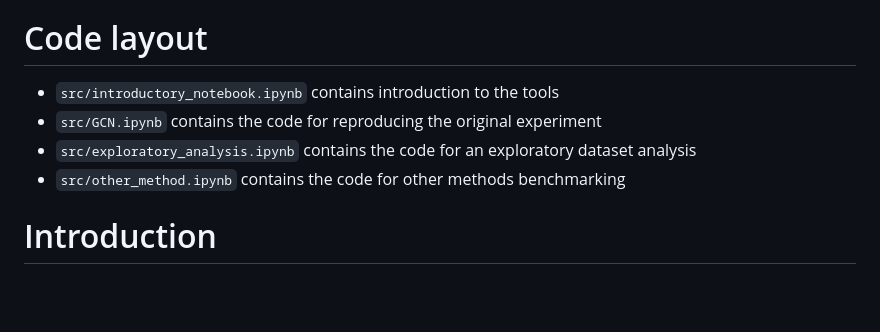
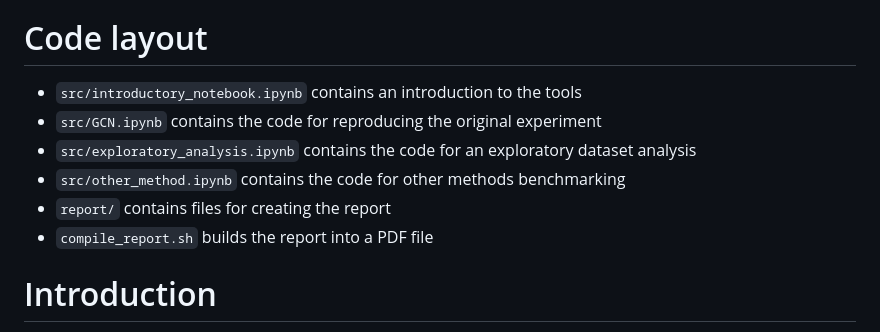
Before and after one commit to miczkejedrzej/Graph_Connoiseurs_project, a Markdown page: report/report.md, the part around the change. Rendered like a GitHub page; blank space fills up the shorter version.

Commit message:
Add code layout to the report

```diff
--- a/report/report.md
+++ b/report/report.md
@@ -6,10 +6,12 @@
  - Wojciech Bogacz 156034
 
 # Code layout
- - `src/introductory_notebook.ipynb` contains introduction to the tools
+ - `src/introductory_notebook.ipynb` contains an introduction to the tools
  - `src/GCN.ipynb` contains the code for reproducing the original experiment
  - `src/exploratory_analysis.ipynb` contains the code for an exploratory dataset analysis
  - `src/other_method.ipynb` contains the code for other methods benchmarking
+ - `report/` contains files for creating the report
+ - `compile_report.sh` builds the report into a PDF file
 
 # Introduction
 
```
